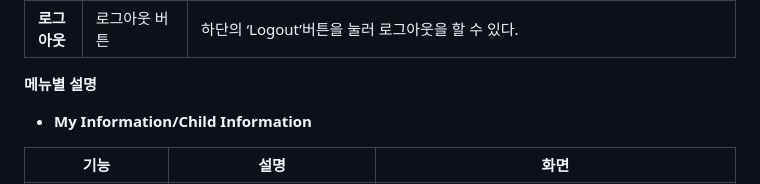
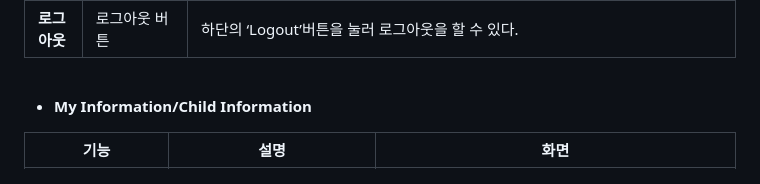
Before and after one commit to PNU-CESKids/KinderHub, a Markdown page: README.md, the part around the change. GitHub-like rendering.

```diff
--- a/README.md
+++ b/README.md
@@ -126,7 +126,6 @@
 | **로그아웃**     | 로그아웃 버튼     | 하단의 ‘Logout’버튼을 눌러 로그아웃을 할 수 있다.                                            |
 
 
-**메뉴별 설명**
 <br>
 
 - **My Information/Child Information**
```
